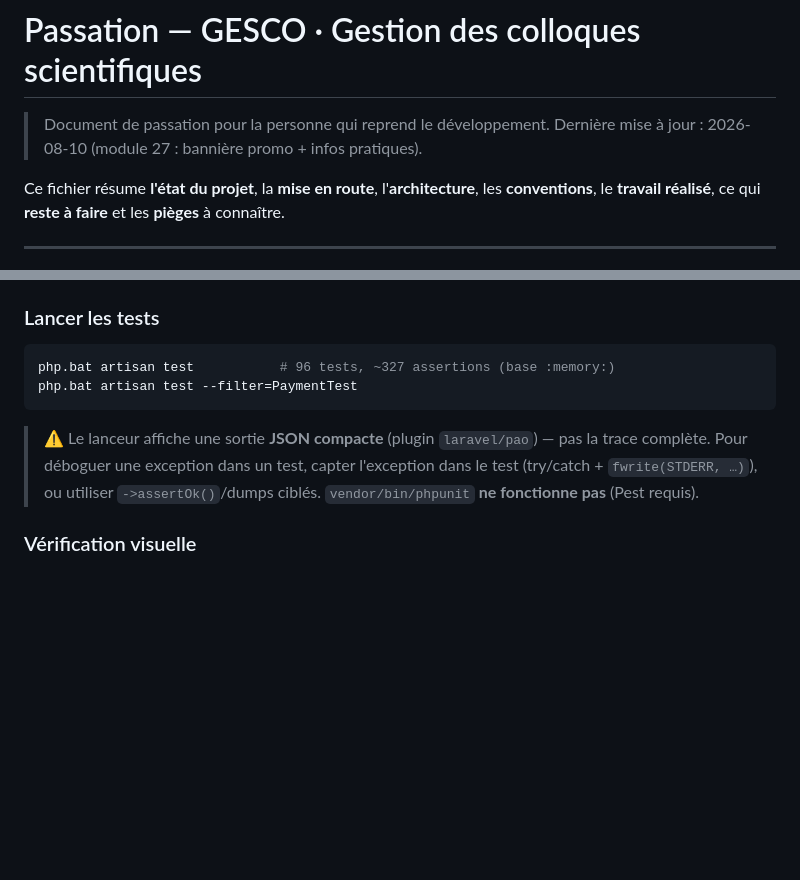
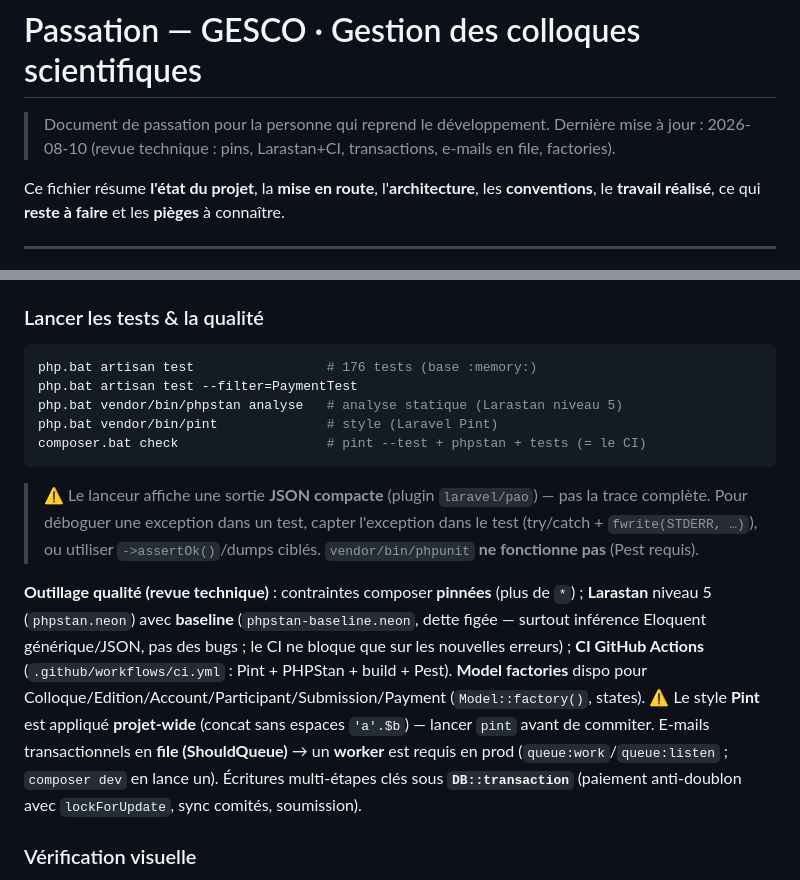
Before and after one commit to abdoulhaqjr/geves, a Markdown page: PASSATION.md, 2 parts joined by grey strips. Rendered like a GitHub page; blank space fills up the shorter version.

Commit message:
Passation : outillage qualité (revue technique)
Co-Authored-By: Claude Opus 4.8 <noreply@anthropic.com>

````diff
--- a/PASSATION.md
+++ b/PASSATION.md
@@ -1,7 +1,7 @@
 # Passation — GESCO · Gestion des colloques scientifiques
 
 > Document de passation pour la personne qui reprend le développement.
-> Dernière mise à jour : 2026-08-10 (module 27 : bannière promo + infos pratiques).
+> Dernière mise à jour : 2026-08-10 (revue technique : pins, Larastan+CI, transactions, e-mails en file, factories).
 
 Ce fichier résume **l'état du projet**, la **mise en route**, l'**architecture**, les **conventions**, le **travail réalisé**, ce qui **reste à faire** et les **pièges** à connaître.
 
@@ -59,12 +59,17 @@ npm install && npm run build
 - **Page publique de démo** : http://gesco.test/colloque/edition-2026.
 - Seeders : `RolesAndAdminSeeder` (rôles `administrator`/`editor` + permission `manage_colloques` + admin), `DemoColloqueSeeder` (colloque + édition ouverte `edition-2026`).
 
-### Lancer les tests
+### Lancer les tests & la qualité
 ```bash
-php.bat artisan test           # 96 tests, ~327 assertions (base :memory:)
+php.bat artisan test                 # 176 tests (base :memory:)
 php.bat artisan test --filter=PaymentTest
+php.bat vendor/bin/phpstan analyse   # analyse statique (Larastan niveau 5)
+php.bat vendor/bin/pint              # style (Laravel Pint)
+composer.bat check                   # pint --test + phpstan + tests (= le CI)
 ```
 > ⚠️ Le lanceur affiche une sortie **JSON compacte** (plugin `laravel/pao`) — pas la trace complète. Pour déboguer une exception dans un test, capter l'exception dans le test (try/catch + `fwrite(STDERR, …)`), ou utiliser `->assertOk()`/dumps ciblés. `vendor/bin/phpunit` **ne fonctionne pas** (Pest requis).
+
+**Outillage qualité (revue technique)** : contraintes composer **pinnées** (plus de `*`) ; **Larastan** niveau 5 (`phpstan.neon`) avec **baseline** (`phpstan-baseline.neon`, dette figée — surtout inférence Eloquent générique/JSON, pas des bugs ; le CI ne bloque que sur les nouvelles erreurs) ; **CI GitHub Actions** (`.github/workflows/ci.yml` : Pint + PHPStan + build + Pest). **Model factories** dispo pour Colloque/Edition/Account/Participant/Submission/Payment (`Model::factory()`, states). ⚠️ Le style **Pint** est appliqué **projet-wide** (concat sans espaces `'a'.$b`) — lancer `pint` avant de commiter. E-mails transactionnels en **file (ShouldQueue)** → un **worker** est requis en prod (`queue:work`/`queue:listen` ; `composer dev` en lance un). Écritures multi-étapes clés sous **`DB::transaction`** (paiement anti-doublon avec `lockForUpdate`, sync comités, soumission).
 
 ### Vérification visuelle
 Le **navigateur intégré exige une approbation par action** sur `gesco.test`. Se rabattre sur `curl` (statut HTTP + `grep` du contenu attendu + absence d'erreur) comme méthode de contrôle rapide.
````
